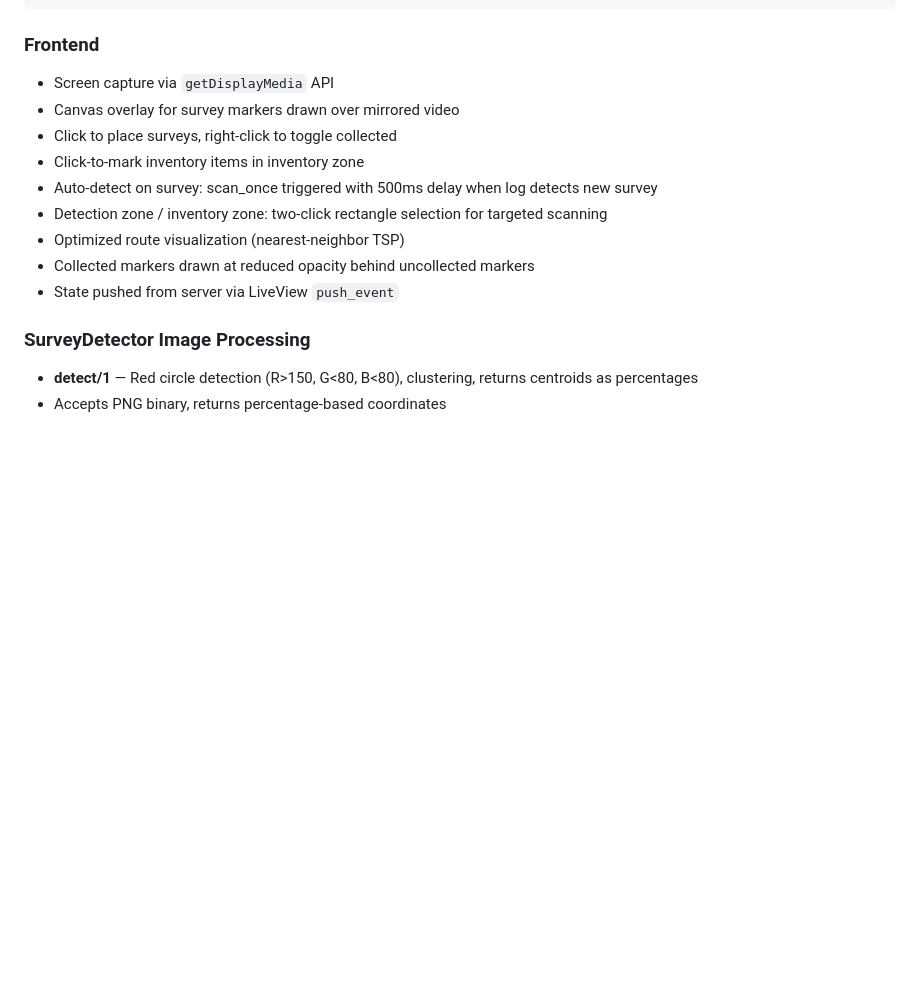
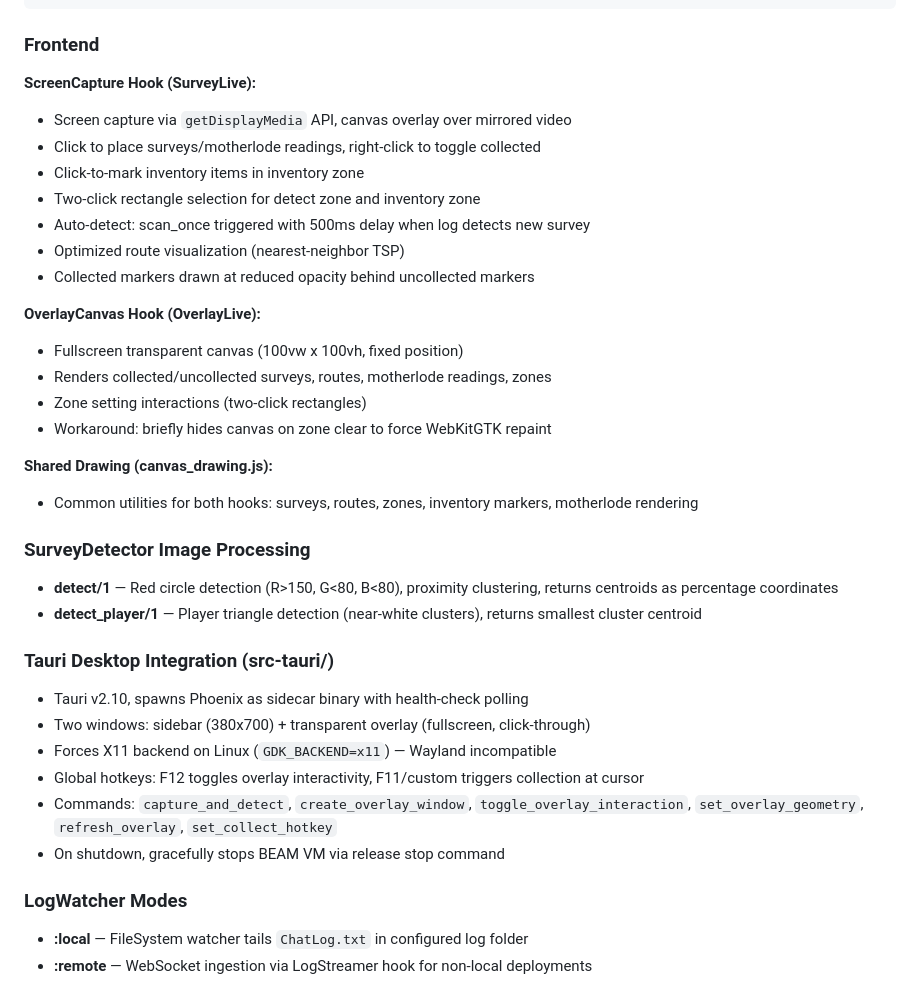
Before and after one commit to urielfcampos/gorgon_surveyor, a Markdown page: CLAUDE.md, the part around one of its changes. GitHub-like rendering; blank space fills up the shorter version.

```diff
--- a/CLAUDE.md
+++ b/CLAUDE.md
@@ -70,17 +99,39 @@ Application Supervisor (one_for_one)
 
 ### Frontend
 
-- Screen capture via `getDisplayMedia` API
-- Canvas overlay for survey markers drawn over mirrored video
-- Click to place surveys, right-click to toggle collected
+**ScreenCapture Hook (SurveyLive):**
+- Screen capture via `getDisplayMedia` API, canvas overlay over mirrored video
+- Click to place surveys/motherlode readings, right-click to toggle collected
 - Click-to-mark inventory items in inventory zone
-- Auto-detect on survey: scan_once triggered with 500ms delay when log detects new survey
-- Detection zone / inventory zone: two-click rectangle selection for targeted scanning
+- Two-click rectangle selection for detect zone and inventory zone
+- Auto-detect: scan_once triggered with 500ms delay when log detects new survey
 - Optimized route visualization (nearest-neighbor TSP)
 - Collected markers drawn at reduced opacity behind uncollected markers
-- State pushed from server via LiveView `push_event`
+
+**OverlayCanvas Hook (OverlayLive):**
+- Fullscreen transparent canvas (100vw x 100vh, fixed position)
+- Renders collected/uncollected surveys, routes, motherlode readings, zones
+- Zone setting interactions (two-click rectangles)
+- Workaround: briefly hides canvas on zone clear to force WebKitGTK repaint
+
+**Shared Drawing (canvas_drawing.js):**
+- Common utilities for both hooks: surveys, routes, zones, inventory markers, motherlode rendering
 
 ### SurveyDetector Image Processing
 
-- **detect/1** — Red circle detection (R>150, G<80, B<80), clustering, returns centroids as percentages
-- Accepts PNG binary, returns percentage-based coordinates
+- **detect/1** — Red circle detection (R>150, G<80, B<80), proximity clustering, returns centroids as percentage coordinates
+- **detect_player/1** — Player triangle detection (near-white clusters), returns smallest cluster centroid
+
+### Tauri Desktop Integration (src-tauri/)
+
+- Tauri v2.10, spawns Phoenix as sidecar binary with health-check polling
+- Two windows: sidebar (380x700) + transparent overlay (fullscreen, click-through)
+- Forces X11 backend on Linux (`GDK_BACKEND=x11`) — Wayland incompatible
+- Global hotkeys: F12 toggles overlay interactivity, F11/custom triggers collection at cursor
+- Commands: `capture_and_detect`, `create_overlay_window`, `toggle_overlay_interaction`, `set_overlay_geometry`, `refresh_overlay`, `set_collect_hotkey`
+- On shutdown, gracefully stops BEAM VM via release stop command
+
+### LogWatcher Modes
+
+- **:local** — FileSystem watcher tails `ChatLog.txt` in configured log folder
+- **:remote** — WebSocket ingestion via LogStreamer hook for non-local deployments
```
Also changed, not shown: other parts of CLAUDE.md (+39 -10 lines).
